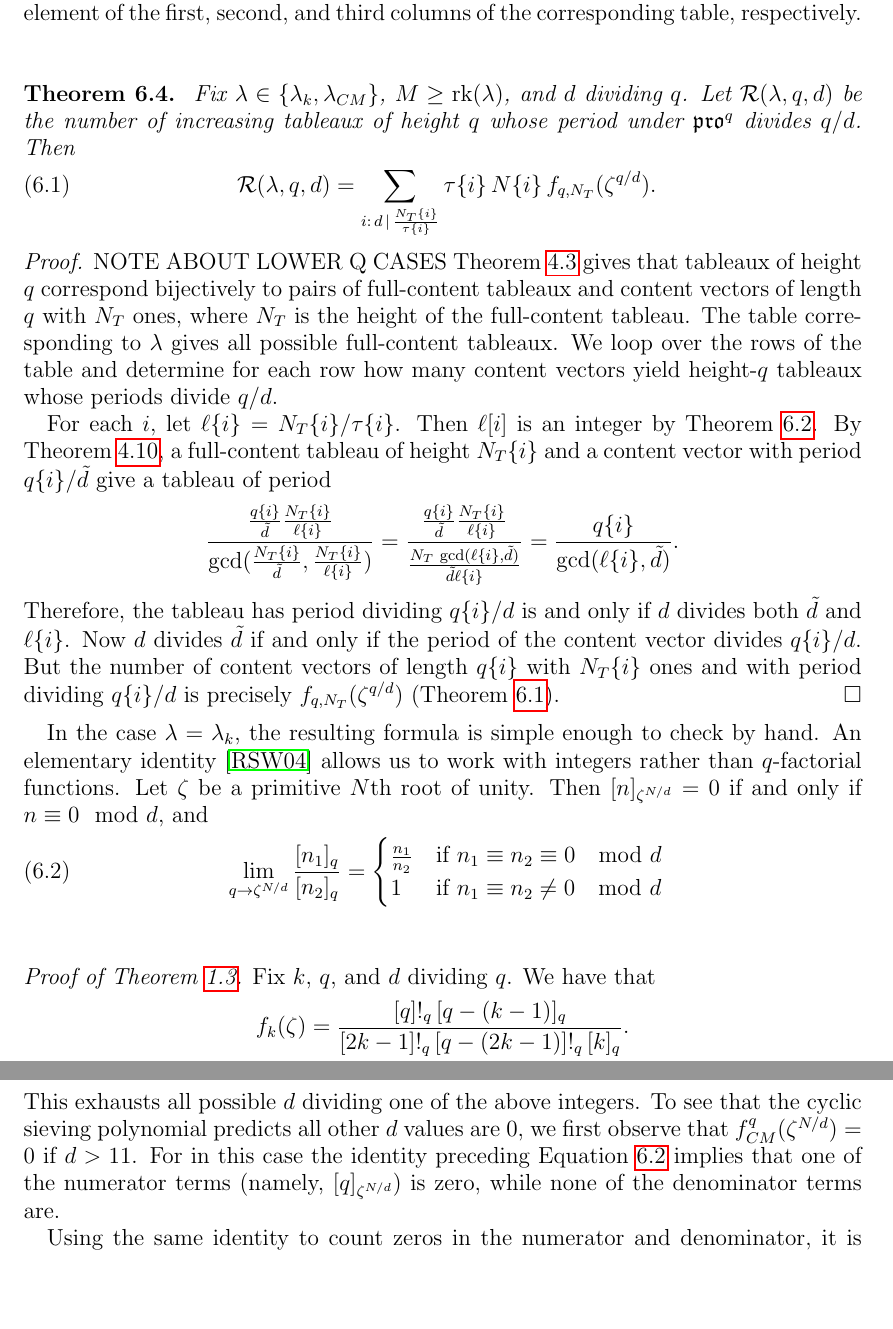
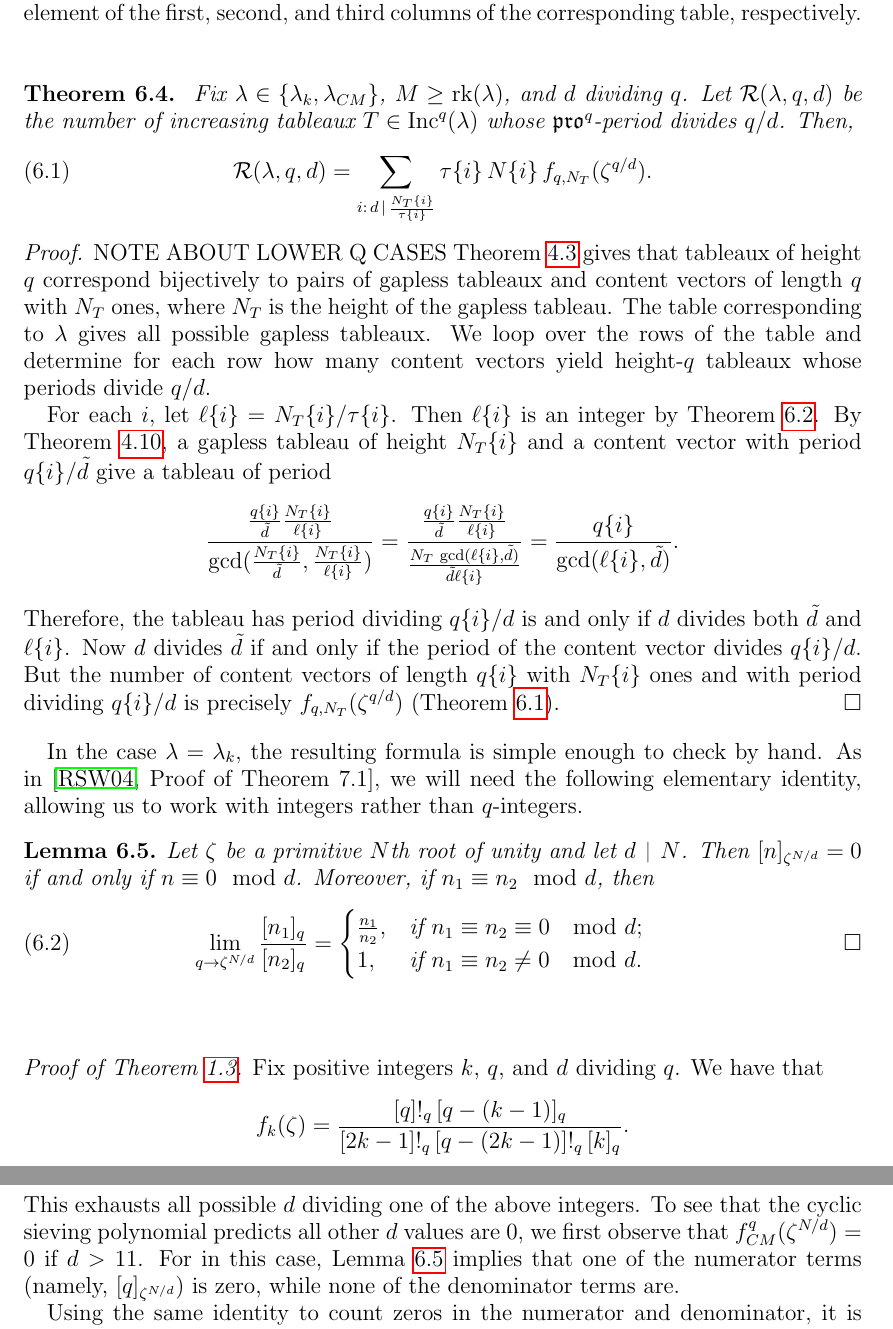
Before and after one commit to dogestoyevsky/ExceptionalPlanePartitions, a LaTeX paper (exceptionals4.tex): two parts of pages 27 and 29 of 31, joined at a grey line, cut so that both start at the same text, the shorter picture padded with empty space. Compiled offline with pdfLaTeX.

Commit message:
trivial fact from RSW is now a lemma

```diff
--- a/exceptionals4.tex
+++ b/exceptionals4.tex
@@ -1145,29 +1145,35 @@ For specified $\lambda \in \{\lambda_k, \lambda_{CM}, \lambda_F\}$, we denote by
 \-\ \\ \-\
 
 \begin{theorem}~\label{thm:mainresult}
-Fix $\lambda \in \lbrace  \lambda_k, \lambda_{CM} \rbrace$, $M \geq \rank(\lambda)$, and $d$ dividing $q$. Let $\mathcal{R}(\lambda,q,d)$ be the number of increasing tableaux of height $q$ whose period under $\pro^q$ divides $q/d$. Then
-\begin{equation}~\label{eq:mainresulteq}
+Fix $\lambda \in \lbrace  \lambda_k, \lambda_{CM} \rbrace$, $M \geq \rank(\lambda)$, and $d$ dividing $q$. Let $\mathcal{R}(\lambda,q,d)$ be the number of increasing tableaux $T \in \inc^q(\lambda)$ whose $\pro^q$-period divides $q/d$. Then,
+\begin{equation}\label{eq:mainresulteq}
 \mathcal{R}(\lambda,q,d)  = \sum \limits_{i: \, d \, \vert \, \frac{N_T\{i\}}{\tau\{i\}}} \tau\{i\} \, N\{i\} \, f_{q,N_T}(\zeta^{q/d}).
 \end{equation}
 \end{theorem}
 \begin{proof}
 NOTE ABOUT LOWER Q CASES
-Theorem~\ref{thm:compressbijective} gives that tableaux of height $q$ correspond bijectively to pairs of full-content tableaux and content vectors of length $q$ with $N_T$ ones, where $N_T$ is the height of the full-content tableau. The table corresponding to $\lambda$ gives all possible full-content tableaux. We loop over the rows of the table and determine for each row how many content vectors yield height-$q$ tableaux whose periods divide $q/d$.
+Theorem~\ref{thm:compressbijective} gives that tableaux of height $q$ correspond bijectively to pairs of gapless tableaux and content vectors of length $q$ with $N_T$ ones, where $N_T$ is the height of the gapless tableau. The table corresponding to $\lambda$ gives all possible gapless tableaux. We loop over the rows of the table and determine for each row how many content vectors yield height-$q$ tableaux whose periods divide $q/d$.
 
-For each $i$, let $\ell\{i\} = N_T\{i\}/\tau\{i\}$. Then $\ell[i]$ is an integer by Theorem~\ref{thm:actualpdbound}.  By Theorem~\ref{thm:periodthm}, a full-content tableau of height $N_T\{i\}$ and a content vector with period $q\{i\}/\tilde{d}$ give a tableau of period \[ \frac{\frac{q\{i\}}{\tilde{d}} \frac{N_T\{i\}}{\ell\{i\}}}{\gcd(\frac{N_T\{i\}}{\tilde{d}},\frac{N_T\{i\}}{\ell\{i\}})} = \frac{\frac{q\{i\}}{\tilde{d}} \frac{N_T\{i\}}{\ell\{i\}}}{\frac{N_T \, \gcd(\ell\{i\},\tilde{d})}{\tilde{d} \ell\{i\}}} = \frac{q\{i\}}{\gcd(\ell\{i\},\tilde{d})}. \]
+For each $i$, let $\ell\{i\} = N_T\{i\}/\tau\{i\}$. Then $\ell\{i\}$ is an integer by Theorem~\ref{thm:actualpdbound}.  By Theorem~\ref{thm:periodthm}, a gapless tableau of height $N_T\{i\}$ and a content vector with period $q\{i\}/\tilde{d}$ give a tableau of period \[ \frac{\frac{q\{i\}}{\tilde{d}} \frac{N_T\{i\}}{\ell\{i\}}}{\gcd(\frac{N_T\{i\}}{\tilde{d}},\frac{N_T\{i\}}{\ell\{i\}})} = \frac{\frac{q\{i\}}{\tilde{d}} \frac{N_T\{i\}}{\ell\{i\}}}{\frac{N_T \, \gcd(\ell\{i\},\tilde{d})}{\tilde{d} \ell\{i\}}} = \frac{q\{i\}}{\gcd(\ell\{i\},\tilde{d})}. \]
 Therefore, the tableau has period dividing $q\{i\}/d$ is and only if $d$ divides both $\tilde{d}$ and $\ell\{i\}$. Now $d$ divides $\tilde{d}$ if and only if the period of the content vector divides $q\{i\}/d$. But the number of content vectors of length $q\{i\}$ with $N_T\{i\}$ ones and with period dividing $q\{i\}/d$ is precisely $f_{q,N_T}(\zeta^{q/d})$ (Theorem~\ref{thm:rsw}).
 \end{proof}
 
-In the case $\lambda = \lambda_k$, the resulting formula is simple enough to check by hand. An elementary identity \cite{Reiner.Stanton.White} allows us to work with integers rather than $q$-factorial functions. Let $\zeta$ be a primitive $N$th root of unity. Then $[n]_{\zeta^{N/d}} = 0$ if and only if $n \equiv 0 \mod d$, and
-\begin{equation}~\label{eq:evalq}
+In the case $\lambda = \lambda_k$, the resulting formula is simple enough to check by hand. As in \cite[Proof of Theorem 7.1]{Reiner.Stanton.White}, we will need the following elementary identity, allowing us to work with integers rather than $q$-integers.
+
+
+\begin{lemma}\label{lem:evalq}
+Let $\zeta$ be a primitive $N$th root of unity and let $d \divides N$. Then $[n]_{\zeta^{N/d}} = 0$ if and only if $n \equiv 0 \mod d$. Moreover, if $n_1 \equiv n_2 \mod d$, then
+\begin{equation}\label{eq:evalq}
+\pushQED{\qed}
 \lim \limits_{q \rightarrow \zeta^{N/d}} \frac{[n_1]_q}{[n_2]_q} =
 \begin{cases}
-\frac{n_1}{n_2} &\text{if }  n_1 \equiv n_2 \equiv 0 \mod d \\
-1 &\text{if } n_1 \equiv n_2 \neq 0 \mod d
-\end{cases}
+\frac{n_1}{n_2}, &\text{if }  n_1 \equiv n_2 \equiv 0 \mod d; \\
+1, &\text{if } n_1 \equiv n_2 \neq 0 \mod d.
+\end{cases} \qedhere \popQED
 \end{equation}
+\end{lemma}
 \-\ \\ \-\
-\begin{proof}[Proof of Theorem~\ref{thm:propeller}] Fix $k$, $q$, and $d$ dividing $q$. We have that \[ f_k(\zeta) = \frac{[q]!_q [q-(k-1)]_q}{[2k-1]!_q [q-(2k-1)]!_q [k]_q }.\]  If $d = 1$, then by Equation~\ref{eq:mainresulteq},
+\begin{proof}[Proof of Theorem~\ref{thm:propeller}] Fix positive integers $k$, $q$, and $d$ dividing $q$. We have that \[ f_k(\zeta) = \frac{[q]!_q [q-(k-1)]_q}{[2k-1]!_q [q-(2k-1)]!_q [k]_q }.\]  If $d = 1$, then by Theorem~\ref{thm:mainresult},
 \[ \mathcal{R}(\lambda_k,q,d) = f_{q,2k-1}(1) + 2 \, f_{q,2k}(1) = \binom{q}{2k-1} + 2 \binom{q}{2k} = \frac{(2q-2k+1)q!}{(2k)!(q-2k+1)!} = f_k(1). \]
 Now for $d > 1$, we can have that $d$ divides $k$, or $d$ divides $2k-1$, or $d$ divides neither. If $d$ divides $k$, write $2k = \ell d$, and then
 \[ \mathcal{R}(\lambda_k,q,d) = 2 \, f_{q,2k}(\zeta^{q/d}) = 2\binom{q/d}{\ell} = f_k(\zeta^{q/d}).\]
@@ -1214,7 +1220,7 @@ Inspecting Table~\ref{tab:E6}, we see that the possible values of $\ell\{i\} = N
 &= f_{CM}^q(\zeta^{N/2}).
 \end{align*}
 \end{itemize}
-This exhausts all possible $d$ dividing one of the above integers. To see that the cyclic sieving polynomial predicts all other $d$ values are $0$, we first observe that $f_{CM}^q(\zeta^{N/d}) = 0$ if $d > 11$. For in this case the identity preceding Equation~\ref{eq:evalq} implies that one of the numerator terms (namely, $[q]_{\zeta^{N/d}}$) is zero, while none of the denominator terms are.
+This exhausts all possible $d$ dividing one of the above integers. To see that the cyclic sieving polynomial predicts all other $d$ values are $0$, we first observe that $f_{CM}^q(\zeta^{N/d}) = 0$ if $d > 11$. For in this case, Lemma~\ref{lem:evalq} implies that one of the numerator terms (namely, $[q]_{\zeta^{N/d}}$) is zero, while none of the denominator terms are.
 
 Using the same identity to count zeros in the numerator and denominator, it is easily checked that the remaining values of $d \leq 11$ evaluate to $0$.
 \end{proof}
```
Also changed, not shown: exceptionals4.pdf, exceptionals4.tex (4 more changed lines), 3 other files.
